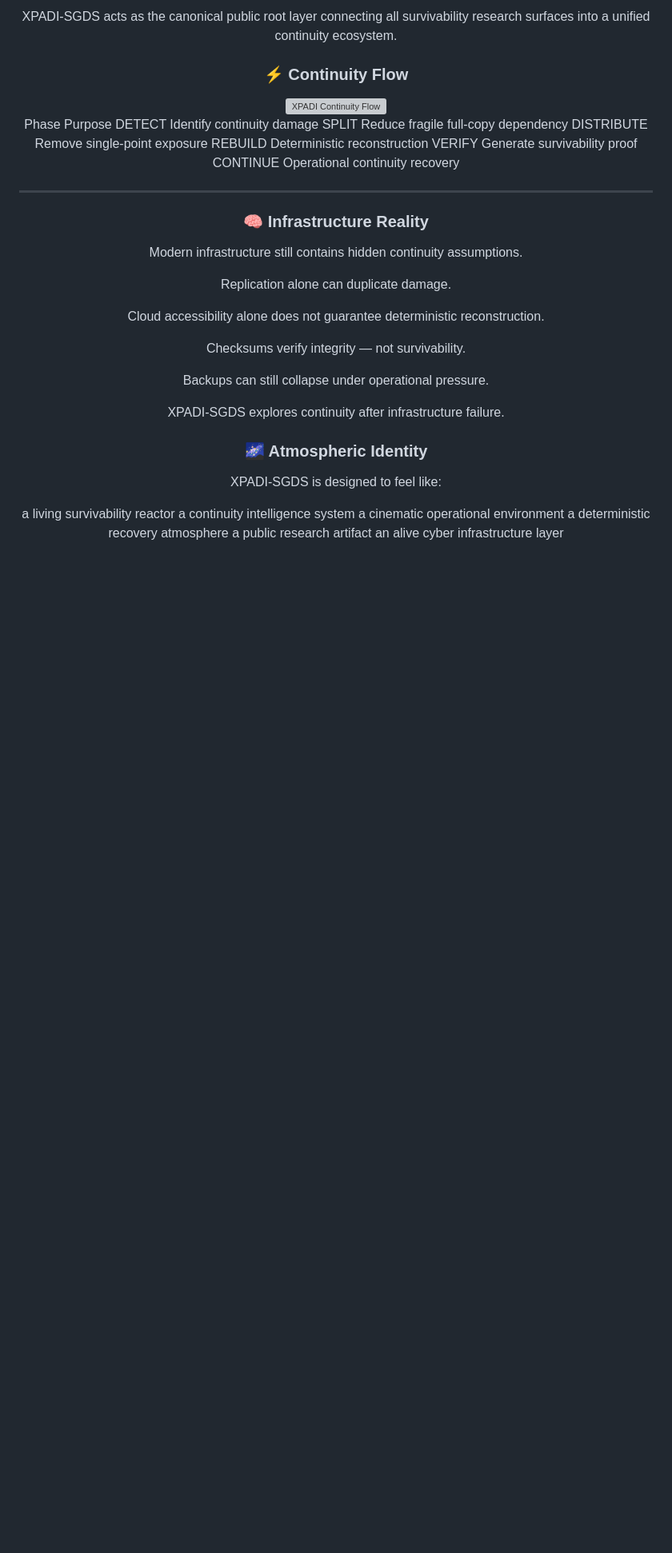
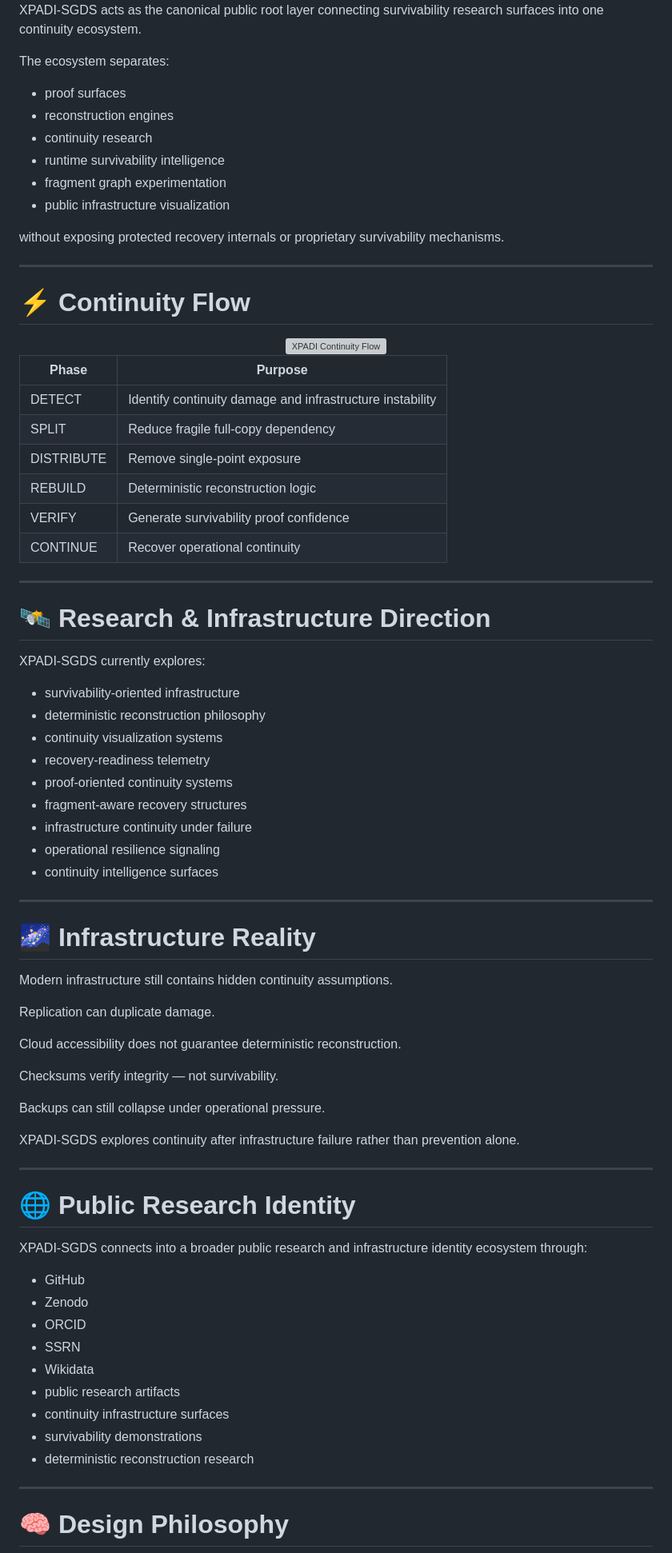
Before and after one commit to raajmandale/XPADI-SGDS, a Markdown page: README.md, the part around one of its changes. Shown at 80% size. GitHub-like rendering; blank space fills up the shorter version; grey boxes are pictures that could not be loaded.

Commit message:
XPADI-SGDS Ultra Glass Reactor Edition Final

```diff
--- a/README.md
+++ b/README.md
@@ -112,38 +125,84 @@ dfg-demo-lab	Deterministic Fragment Graph research layer
 
-XPADI-SGDS acts as the canonical public root layer connecting all survivability research surfaces into a unified continuity ecosystem.
+</div>
 
-### ⚡ Continuity Flow
-<div align="center"> <img src="./assets/svg/process-flow.svg" width="100%" alt="XPADI Continuity Flow"/> </div>
-Phase	Purpose
-DETECT	Identify continuity damage
-SPLIT	Reduce fragile full-copy dependency
-DISTRIBUTE	Remove single-point exposure
-REBUILD	Deterministic reconstruction
-VERIFY	Generate survivability proof
-CONTINUE	Operational continuity recovery
+XPADI-SGDS acts as the canonical public root layer connecting survivability research surfaces into one continuity ecosystem.
+
+The ecosystem separates:
+- proof surfaces
+- reconstruction engines
+- continuity research
+- runtime survivability intelligence
+- fragment graph experimentation
+- public infrastructure visualization
+
+without exposing protected recovery internals or proprietary survivability mechanisms.
 
 ---
-### 🧠 Infrastructure Reality
+
+# ⚡ Continuity Flow
+
+<div align="center">
+
+<img src="./assets/svg/process-flow.svg" width="100%" alt="XPADI Continuity Flow"/>
+
+</div>
+
+| Phase | Purpose |
+|---|---|
+| DETECT | Identify continuity damage and infrastructure instability |
+| SPLIT | Reduce fragile full-copy dependency |
+| DISTRIBUTE | Remove single-point exposure |
+| REBUILD | Deterministic reconstruction logic |
+| VERIFY | Generate survivability proof confidence |
+| CONTINUE | Recover operational continuity |
+
+---
+
+# 🛰️ Research & Infrastructure Direction
+
+XPADI-SGDS currently explores:
+- survivability-oriented infrastructure
+- deterministic reconstruction philosophy
+- continuity visualization systems
+- recovery-readiness telemetry
+- proof-oriented continuity systems
+- fragment-aware recovery structures
+- infrastructure continuity under failure
+- operational resilience signaling
+- continuity intelligence surfaces
+
+---
+
+# 🌌 Infrastructure Reality
 
 Modern infrastructure still contains hidden continuity assumptions.
 
-Replication alone can duplicate damage.
+Replication can duplicate damage.
 
-Cloud accessibility alone does not guarantee deterministic reconstruction.
+Cloud accessibility does not guarantee deterministic reconstruction.
 
 Checksums verify integrity — not survivability.
 
 Backups can still collapse under operational pressure.
 
-XPADI-SGDS explores continuity after infrastructure failure.
+XPADI-SGDS explores continuity after infrastructure failure rather than prevention alone.
 
-### 🌌 Atmospheric Identity
+---
 
-XPADI-SGDS is designed to feel like:
+# 🌐 Public Research Identity
 
-a living survivability reactor
-a continuity intelligence system
-a cinematic operational environment
-a deterministic recovery atmosphere
-a public research artifact
-an alive cyber infrastructure layer
+XPADI-SGDS connects into a broader public research and infrastructure identity ecosystem through:
+- GitHub
+- Zenodo
+- ORCID
+- SSRN
+- Wikidata
+- public research artifacts
+- continuity infrastructure surfaces
+- survivability demonstrations
+- deterministic reconstruction research
+
+---
+
+# 🧠 Design Philosophy
+
```
Also changed, not shown: other parts of README.md (+119 -86 lines).
